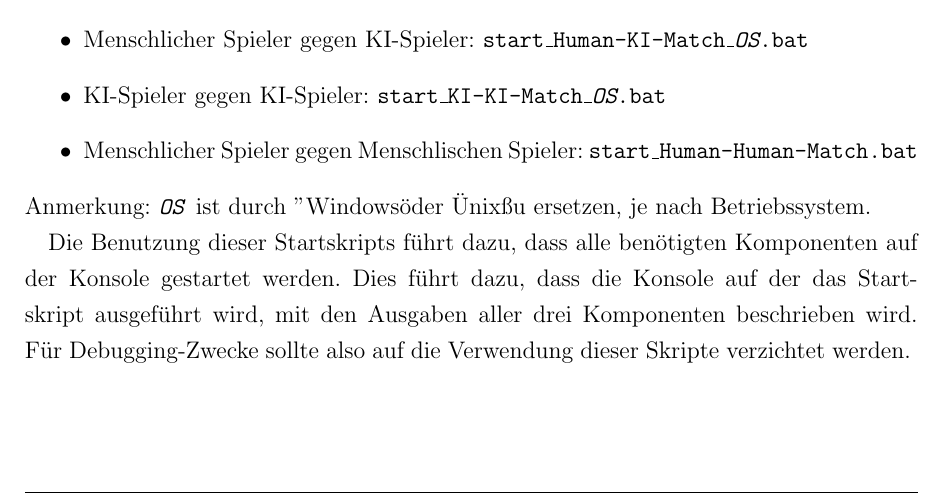
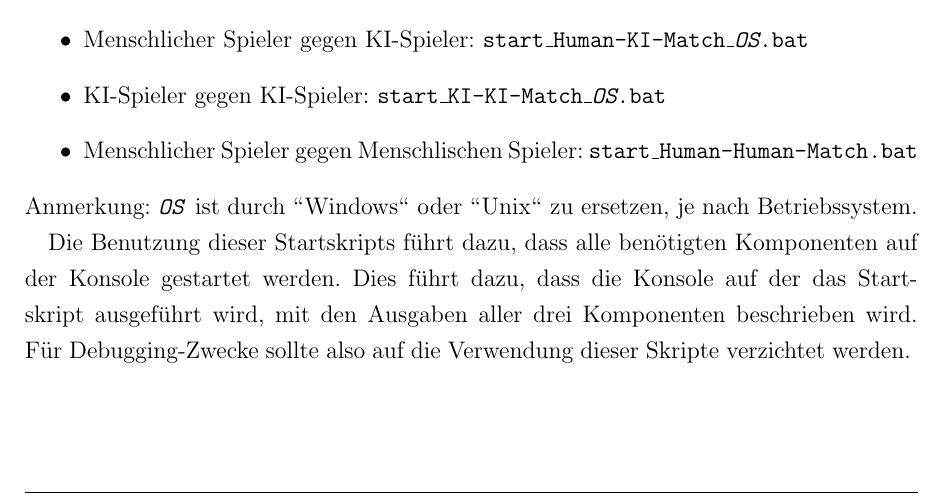
Before and after one commit to novac045/ai-battleship, a LaTeX document (Dokumentation/LaTex/dokumentation.tex, which reads Dokumentation/LaTex/chapters/X_4_Endbenutzer.tex): part of page 34 of 35, cut so that both start at the same text. Compiled offline with pdfLaTeX; an older LaTeX class or package is replaced by its successor.

Commit message:
Formatierungfehler behoben

```diff
--- a/Dokumentation/LaTex/chapters/X_4_Endbenutzer.tex
+++ b/Dokumentation/LaTex/chapters/X_4_Endbenutzer.tex
@@ -48,7 +48,7 @@
 		\item KI-Spieler gegen KI-Spieler: \texttt{start\_KI-KI-Match\_\emph{OS}.bat}
 		\item Menschlicher Spieler gegen Menschlischen Spieler: \texttt{start\_Human-Human-Match.bat}
 	\end{itemize}
-	Anmerkung: \texttt{\emph{OS}} ist durch "Windows" oder "Unix" zu ersetzen, je nach Betriebssystem.
+	Anmerkung: \texttt{\emph{OS}} ist durch "'Windows"' oder "'Unix"' zu ersetzen, je nach Betriebssystem.
 
 	Die Benutzung dieser Startskripts führt dazu, dass alle benötigten Komponenten auf der Konsole gestartet werden. Dies führt dazu, dass die Konsole
 	auf der das Startskript ausgeführt wird, mit den Ausgaben aller drei Komponenten beschrieben wird. Für Debugging-Zwecke sollte also auf die Verwendung dieser
```
